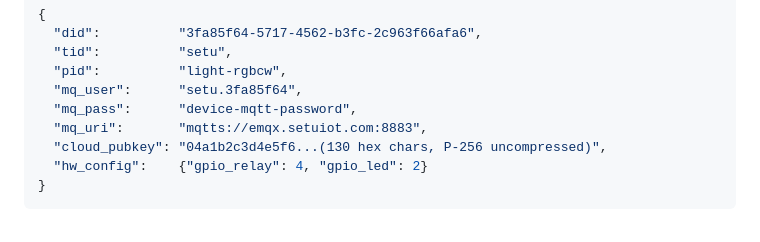
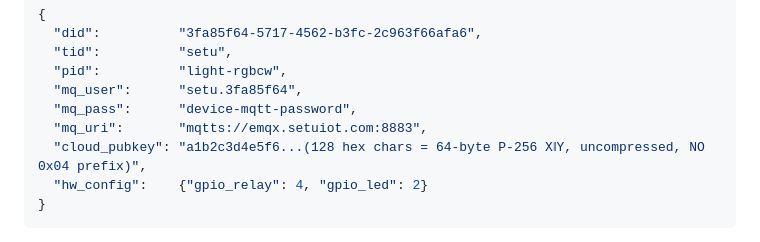
Before and after one commit to virptl/setu-cloud, a Markdown page: SETU_CLOUD_API.md, the part around the change. GitHub-like rendering.

Commit message:
docs(ztp): correct cloud_pubkey length to 128 hex (raw X||Y, no 04 prefix)
The /factory/provision example claimed 130 hex chars with a 0x04 uncompressed
prefix, but the per-tenant keystore (and the CLOUD_PUBKEY_HEX fallback) emit
64-byte raw X||Y = 128 hex chars, no prefix. Firmware rejects anything but 128
hex for cloud_pubkey, so the doc was misleading and could prompt a cloud-side
change that breaks BLE signature verification on device.

````diff
--- a/SETU_CLOUD_API.md
+++ b/SETU_CLOUD_API.md
@@ -1058,7 +1058,7 @@ MAC is normalized (case-insensitive, any delimiter).
   "mq_user":      "setu.3fa85f64",
   "mq_pass":      "device-mqtt-password",
   "mq_uri":       "mqtts://emqx.setuiot.com:8883",
-  "cloud_pubkey": "04a1b2c3d4e5f6...(130 hex chars, P-256 uncompressed)",
+  "cloud_pubkey": "a1b2c3d4e5f6...(128 hex chars = 64-byte P-256 X‖Y, uncompressed, NO 0x04 prefix)",
   "hw_config":    {"gpio_relay": 4, "gpio_led": 2}
 }
 ```
````
